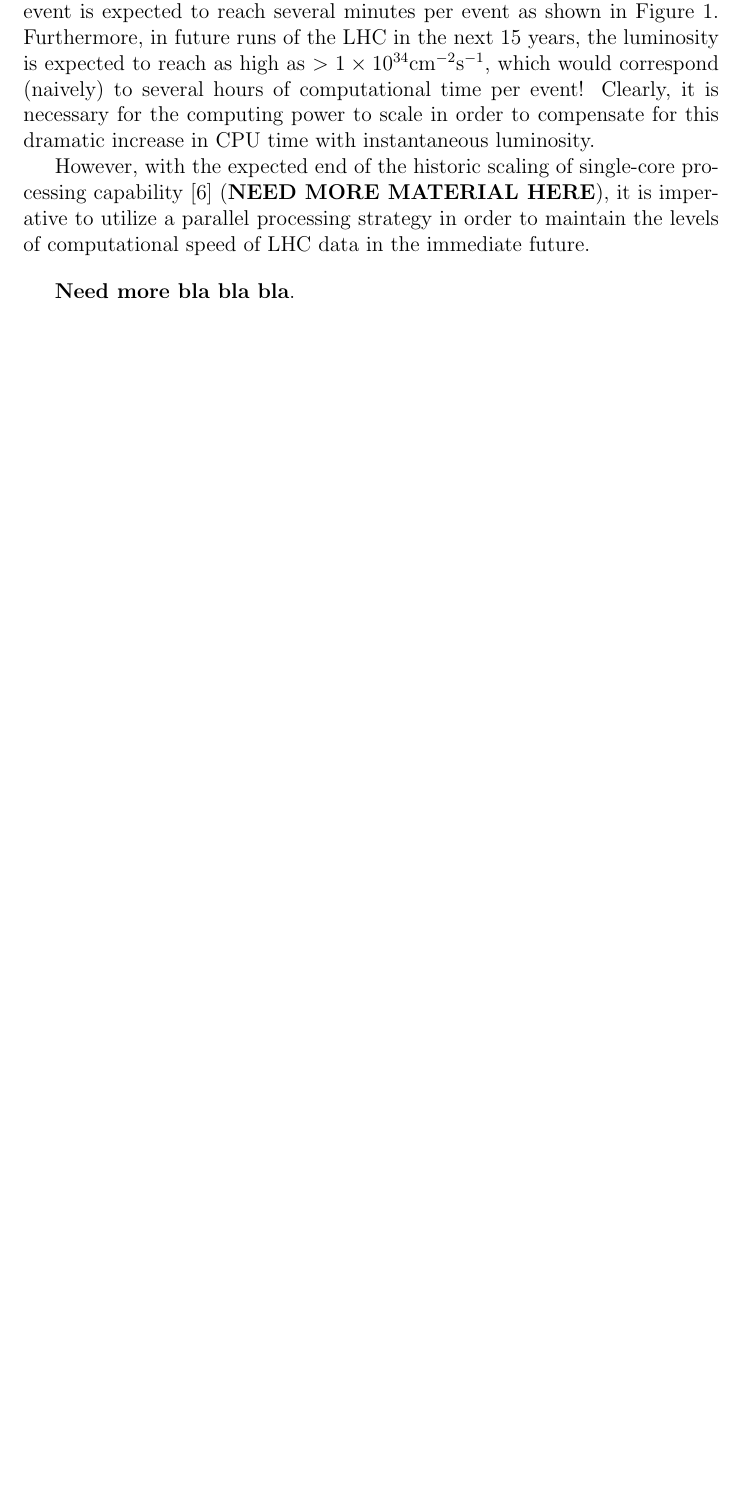
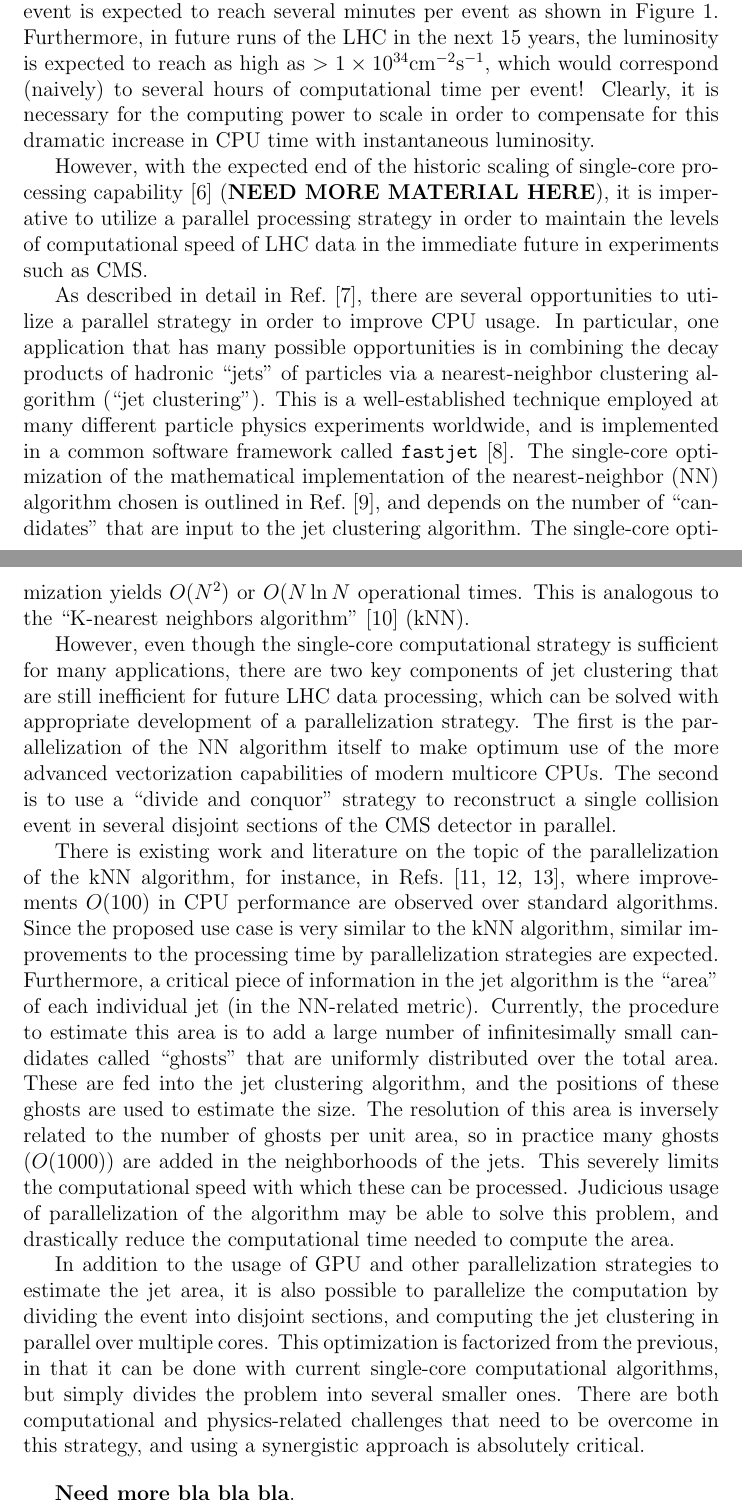
Before and after one commit to rappoccio/Exascale, a LaTeX document (CollaborativeFund2013/collaborative_proposal.tex): part of page 4 of 5 before the commit and two parts of pages 4 and 5 of 7 after it, the two joined at a grey line, cut so that both start at the same text, the shorter picture padded with empty space. The pictures show the PDF file CollaborativeFund2013/collaborative_proposal.pdf that the author committed with the source.

Commit message:
Second attempt at narrative
Here is the second attempt at the narrative, where I expanded a few of
the descriptions of the computational problems that we can potentially
solve.

```diff
--- a/CollaborativeFund2013/collaborative_proposal.tex
+++ b/CollaborativeFund2013/collaborative_proposal.tex
@@ -116,8 +126,66 @@ However, with the expected end of the historic scaling of single-core
 processing capability~\cite{bergman2008exascale} ({\bf NEED MORE
   MATERIAL HERE}), it is imperative to utilize a parallel processing
 strategy in order to maintain the levels of computational speed of LHC
-data in the immediate future.
+data in the immediate future in experiments such as CMS.
 
+As described in detail in Ref.~\cite{cms_computing_whitepaper}, there
+are several opportunities to utilize a parallel strategy in order to
+improve CPU usage. In particular, one application that has many
+possible opportunities is in combining the decay products of hadronic
+``jets'' of particles via a nearest-neighbor clustering algorithm
+(``jet clustering''). This is a well-established technique employed at
+many different particle physics experiments worldwide, and is
+implemented in a common software framework called
+{\tt fastjet}~\cite{fastjet_manual}. The single-core optimization of
+the mathematical implementation of the nearest-neighbor (NN) algorithm
+chosen is outlined in Ref.~\cite{fastjet_timing}, and depends on the
+number of ``candidates'' that are input to the jet clustering
+algorithm. The single-core optimization yields $O(N^2)$ or
+$O(N \ln{N}$ operational times. This is analogous to the
+``K-nearest neighbors algorithm''~\cite{knn_ieee} (kNN).
+
+However, even though the single-core computational strategy is
+sufficient for many applications, there are two key components of
+jet clustering that are still inefficient for future LHC data
+processing, which can be solved with appropriate development of a
+parallelization strategy. The first is the
+parallelization of the NN algorithm itself to make
+optimum use of the more advanced vectorization capabilities of modern
+multicore CPUs. The second is to use a ``divide and conquor'' strategy
+to reconstruct a single collision event in several disjoint sections of
+the CMS detector in parallel.
+
+There is existing work and literature on the topic of the
+parallelization of the kNN algorithm, for instance, in
+Refs.~\cite{knn_gpu_1, knn_gpu_2, knn_gpu_3}, where improvements
+$O(100)$ in CPU performance are observed over standard
+algorithms. Since the proposed use case is
+very similar to the kNN algorithm, similar improvements to the
+processing time by parallelization strategies are expected.
+Furthermore,
+a critical piece of information in the jet algorithm
+is the ``area'' of each individual jet (in the NN-related
+metric). Currently, the procedure to estimate this area is to add a
+large number of infinitesimally small candidates called ``ghosts''
+that are uniformly distributed over the total area. These are fed into
+the jet clustering algorithm, and the positions of these ghosts are
+used to estimate the size. The resolution of this area is inversely
+related to the number of ghosts per unit area, so in practice many
+ghosts ($O(1000)$) are added in the neighborhoods of the jets.
+This severely limits the computational speed with which these can be
+processed. Judicious usage of parallelization of the algorithm may be
+able to solve this problem, and drastically reduce the computational
+time needed to compute the area.
+
+In addition to the usage of GPU and other parallelization strategies
+to estimate the jet area, it is also possible to parallelize the
+computation by dividing the event into disjoint sections, and
+computing the jet clustering in parallel over multiple cores. This
+optimization is factorized from the previous, in that it can be done
+with current single-core computational algorithms, but simply divides
+the problem into several smaller ones. There are both computational
+and physics-related challenges that need to be overcome in this
+strategy, and using a synergistic approach is absolutely critical.
 
 \bigskip
 
```
Also changed, not shown: CollaborativeFund2013/collaborative_proposal.pdf, CollaborativeFund2013/collaborative_proposal.tex (20 more changed lines).
